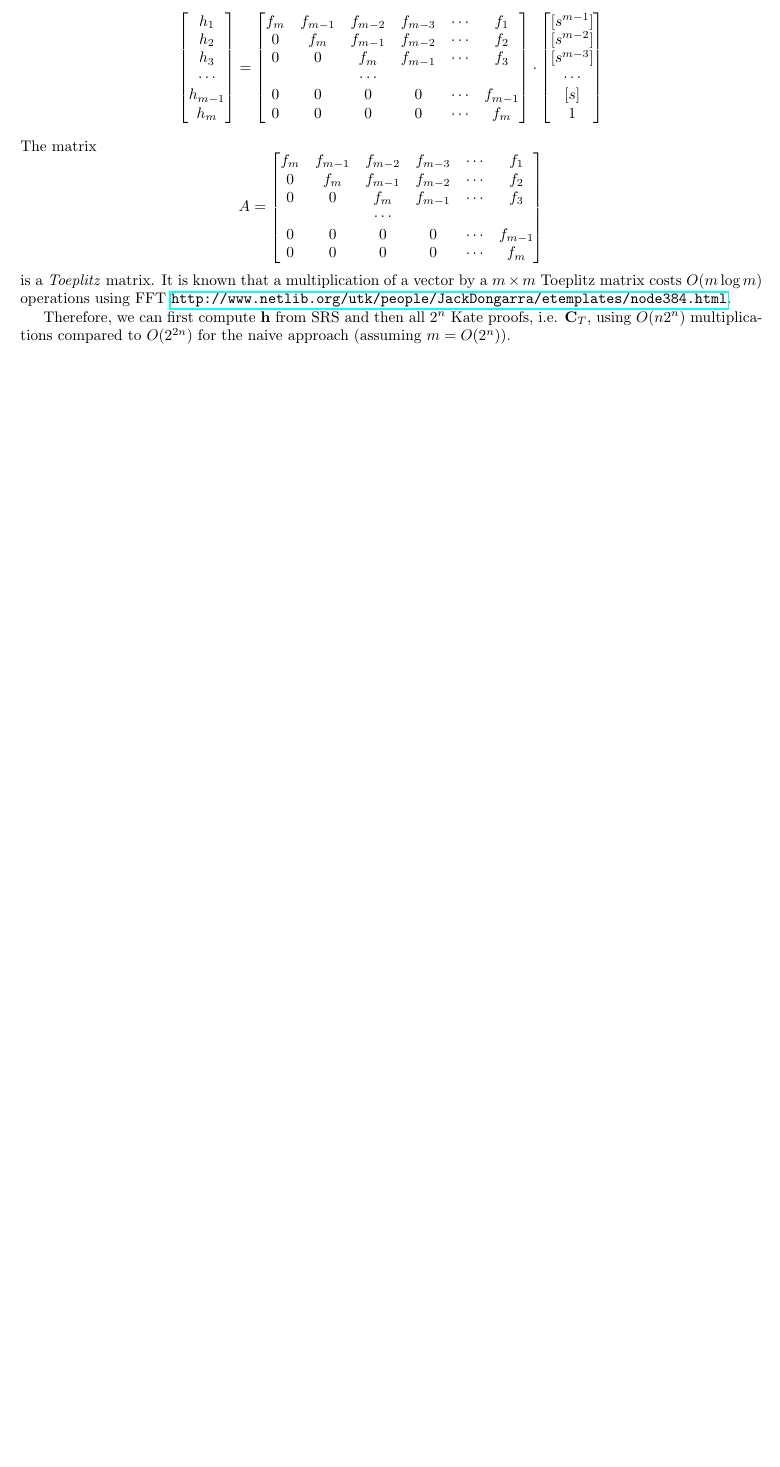
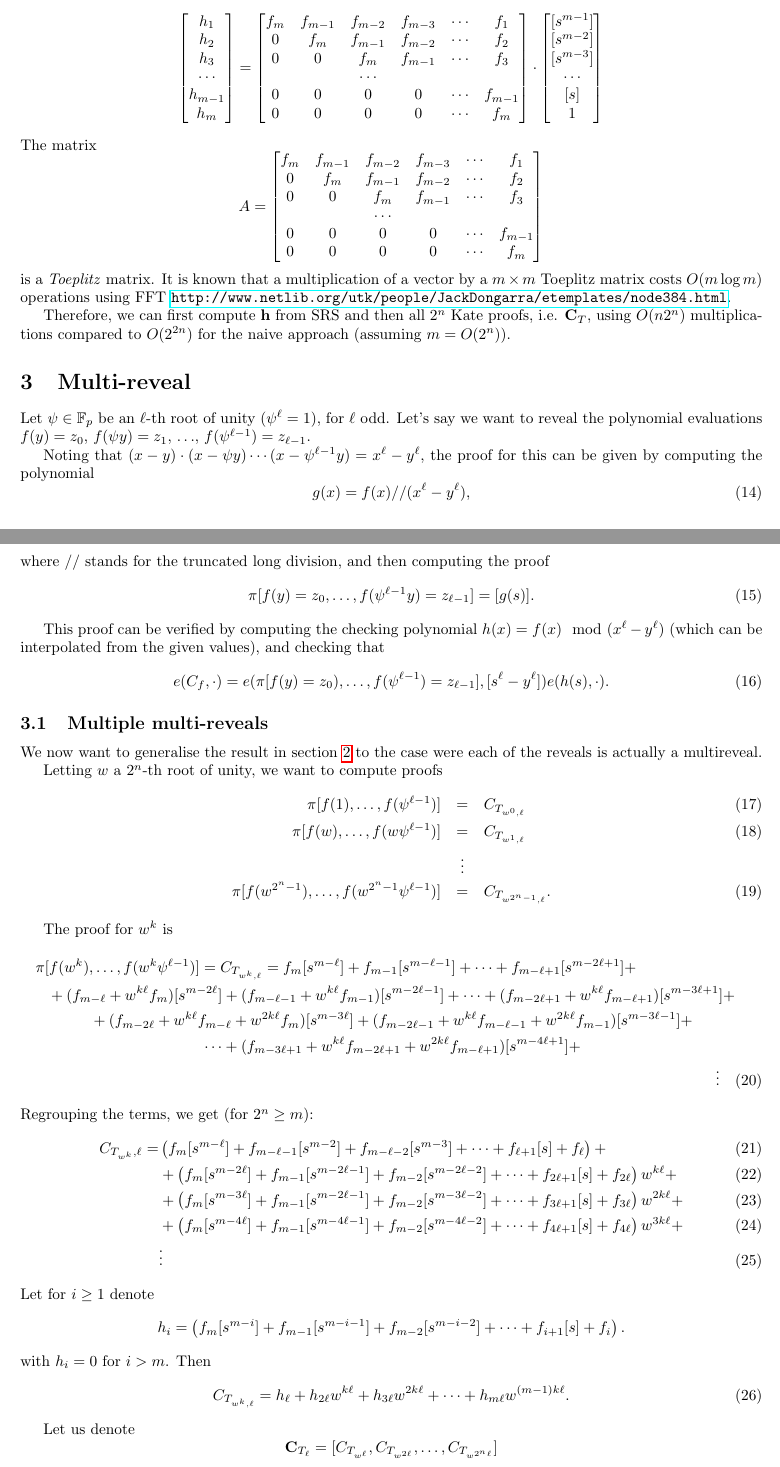
Before and after one commit to khovratovich/Kate, a LaTeX document (main.tex): part of page 2 of 2 before the commit and two parts of pages 2 and 3 of 3 after it, the two joined at a grey line, cut so that both start at the same text, the shorter picture padded with empty space. Compiled offline with pdfLaTeX.

Commit message:
Added multi-reveals

```diff
--- a/main.tex
+++ b/main.tex
@@ -141,3 +141,62 @@ $$
 is a \emph{Toeplitz} matrix. It is known that a multiplication of a vector by a $m\times m$ Toeplitz matrix costs $O(m\log m)$ operations using FFT \url{http://www.netlib.org/utk/people/JackDongarra/etemplates/node384.html}.
 
 Therefore, we can first compute $\mathbf{h}$ from SRS and then all  $2^n$ Kate proofs, i.e. $\mathbf{C}_T$, using $O(n2^n)$ multiplications compared to $O(2^{2n})$ for the naive approach (assuming $m = O(2^n)$).
+
+\section{Multi-reveal}
+
+Let $\psi\in\mathbb{F}_p$ be an $\ell$-th root of unity ($\psi^\ell=1$), for $\ell$ odd. Let's say we want to reveal the polynomial evaluations $f(y) = z_0$, $f(\psi y) = z_1$, $\ldots$, $f(\psi^{\ell-1})=z_{\ell - 1}$.
+
+Noting that $(x-y)\cdot(x-\psi y) \cdots (x - \psi^{\ell-1} y) = x^\ell - y^\ell$, the proof for this can be given by computing the polynomial
+\begin{equation}
+g(x) = f(x) // (x^\ell - y^\ell)\text{,}
+\end{equation}
+where $//$ stands for the truncated long division, and then computing the proof
+\begin{equation}
+     \pi[f(y) = z_0, \ldots, f(\psi^{\ell-1}y)=z_{\ell - 1}] = [g(s)] \text{.}
+\end{equation}
+
+This proof can be verified by computing the checking polynomial $h(x) = f(x) \mod (x^\ell - y^\ell)$ (which can be interpolated from the given values), and checking that
+\begin{equation}
+e(C_f, \cdot) = e(\pi[f(y) = z_0), \ldots, f(\psi^{\ell-1})=z_{\ell - 1}], [s^\ell - y^\ell]) e(h(s),\cdot) \text{.}
+\end{equation}
+
+\subsection{Multiple multi-reveals}
+
+We now want to generalise the result in section \ref{sec:multiproof} to the case were each of the reveals is actually a multireveal.
+
+Letting $w$ a $2^n$-th root of unity, we want to compute proofs
+\begin{eqnarray}
+     \pi[f(1), \ldots, f(\psi^{\ell-1})] &=& C_{T_{w^0, \ell}} \\
+     \pi[f(w), \ldots, f(w\psi^{\ell-1})] &=& C_{T_{w^1, \ell}} \\
+     &\vdots& \nonumber \\
+     \pi[f(w^{2^n-1}), \ldots, f(w^{2^n-1}\psi^{\ell-1})] &=& C_{T_{w^{2^n-1}, \ell}} \text{.}
+\end{eqnarray}
+
+The proof for $w^k$ is
+\begin{multline}
+\pi[f(w^k), \ldots, f(w^k\psi^{\ell-1})] = C_{T_{w^k,\ell}}  =f_m[s^{m-\ell}] + f_{m-1}[s^{m-\ell - 1}] + \dots + f_{m-\ell+1}[s^{m-2\ell+1}] +\\
++ (f_{m-\ell}+w^{k\ell}f_{m})[s^{m-2\ell}] + (f_{m-\ell-1}+w^{k\ell}f_{m-1})[s^{m-2\ell-1}] + \cdots + (f_{m-2\ell+1}+w^{k\ell}f_{m-\ell+1})[s^{m-3\ell+1}] +\\
++ (f_{m-2\ell}+w^{k\ell}f_{m-\ell} +w^{2k\ell}f_{m})[s^{m-3\ell}] + (f_{m-2\ell-1}+w^{k\ell}f_{m-\ell-1} + w^{2k\ell}f_{m-1})[s^{m-3\ell-1}] + \\ \cdots + (f_{m-3\ell+1}+w^{k\ell}f_{m-2\ell+1}+w^{2k\ell}f_{m-\ell+1})[s^{m-4\ell+1}] +\\
+\vdots
+\end{multline}
+Regrouping the terms, we get (for $2^n\geq m$):
+\begin{align}
+     C_{T_{w^k},\ell}
+     =&\left(f_m[s^{m-\ell}]+f_{m-\ell-1}[s^{m-2}]+f_{m-\ell-2}[s^{m-3}]+\cdots + f_{\ell+1}[s]+f_\ell\right)+\\
+     &+\left(f_m[s^{m-2\ell}]+f_{m-1}[s^{m-2\ell-1}]+f_{m-2}[s^{m-2\ell-2}]+\cdots + f_{2\ell+1}[s]+f_{2\ell}\right)w^{k\ell}+\\
+     &+\left(f_m[s^{m-3\ell}]+f_{m-1}[s^{m-2\ell-1}]+f_{m-2}[s^{m-3\ell-2}]+\cdots + f_{3\ell+1}[s]+f_{3\ell}\right)w^{2k\ell}+\\
+     &+\left(f_m[s^{m-4\ell}]+f_{m-1}[s^{m-4\ell-1}]+f_{m-2}[s^{m-4\ell-2}]+\cdots + f_{4\ell+1}[s]+f_{4\ell}\right)w^{3k\ell}+\\
+     &\vdots
+\end{align}
+Let for $i \geq 1$ denote
+$$
+h_i = \left(f_m[s^{m-i}]+f_{m-1}[s^{m-i-1}]+f_{m-2}[s^{m-i-2}]+\cdots + f_{i+1}[s]+f_i\right).
+$$
+with $h_i=0$ for $i>m$. Then
+\begin{equation}\label{eq:ctl}
+     C_{T_{w^k,\ell}} = h_\ell + h_{2\ell}w^{k\ell} + h_{3\ell}w^{2k\ell}+\cdots + h_{m\ell}w^{(m-1)k\ell}.
+\end{equation}
+
+Let us denote
+$$
+\mathbf{C}_{T_\ell} = [C_{T_{w^\ell}},C_{T_{w^{2\ell}}},\ldots,C_{T_{w^{2^n\ell}}}]
```
Also changed, not shown: main.tex (16 more changed lines).
